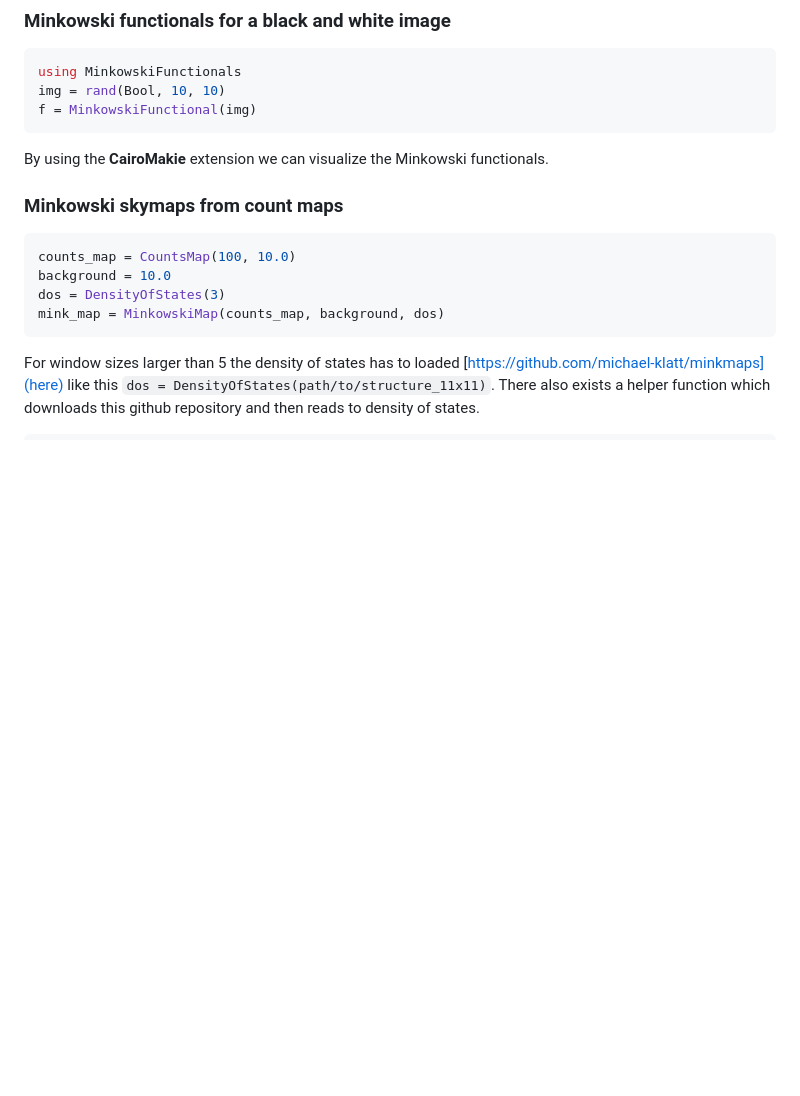
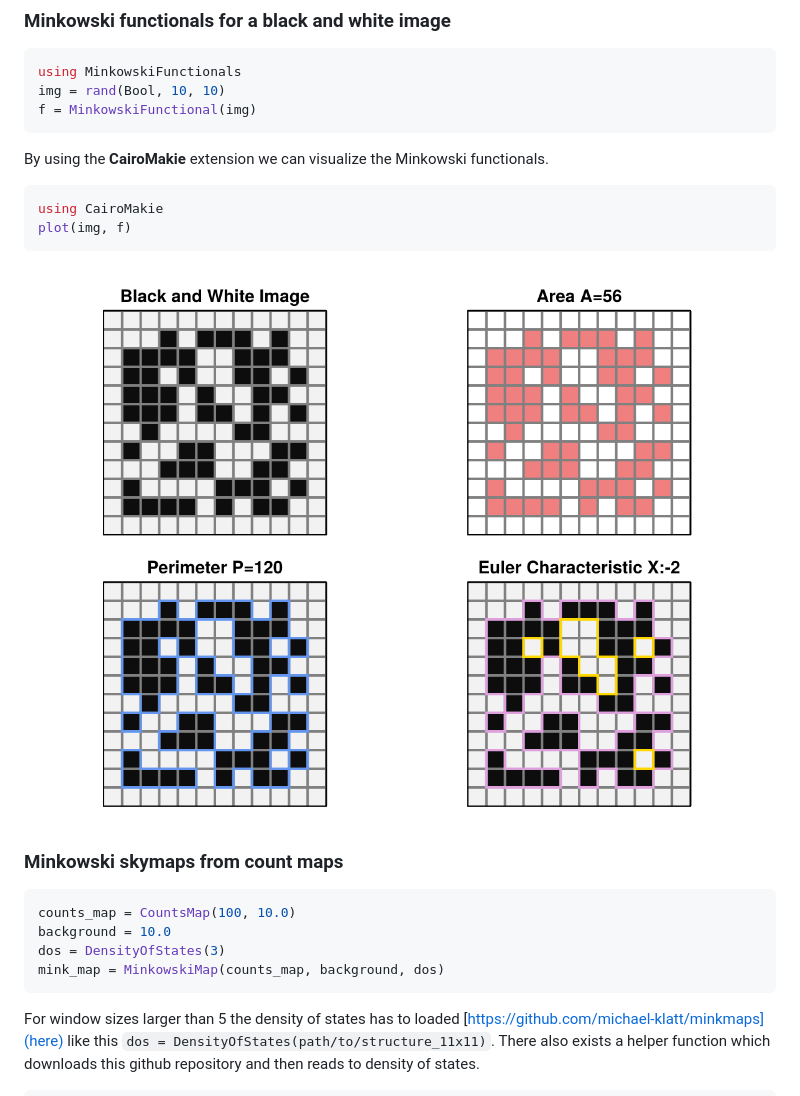
Before and after one commit to markuspirke/MinkowskiFunctionals.jl, a Markdown page: README.md, the part around the change. Drawn GitHub-style; pictures changed too: assets/functionals.png (added); blank space fills up the shorter version.

````diff
--- a/README.md
+++ b/README.md
@@ -28,6 +28,11 @@ img = rand(Bool, 10, 10)
 f = MinkowskiFunctional(img)
 ```
 By using the **CairoMakie** extension we can visualize the Minkowski functionals.
+```julia
+using CairoMakie
+plot(img, f)
+```
+![Minkowski functionals](assets/functionals.png)
 ### Minkowski skymaps from count maps
 ```julia
 counts_map = CountsMap(100, 10.0)
````
